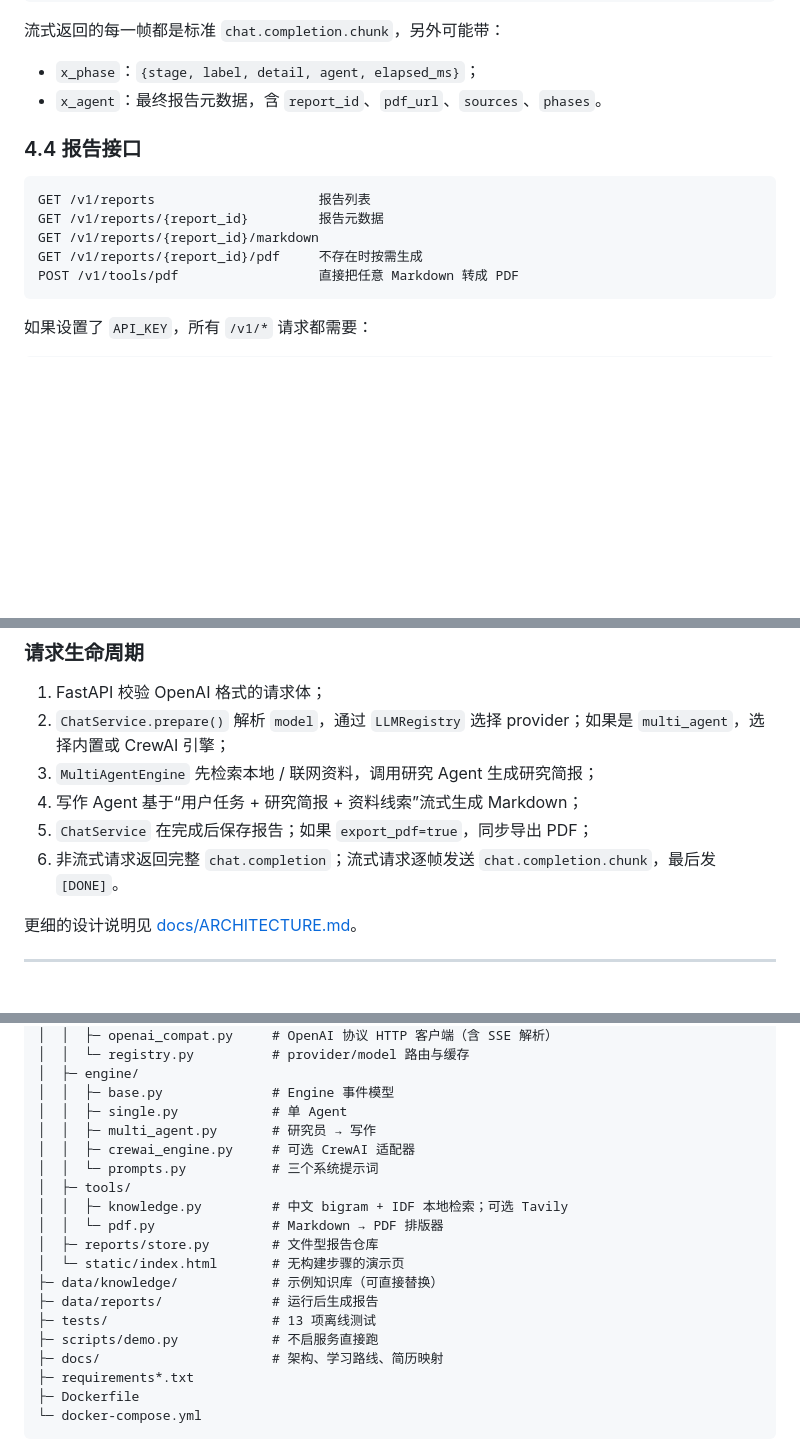
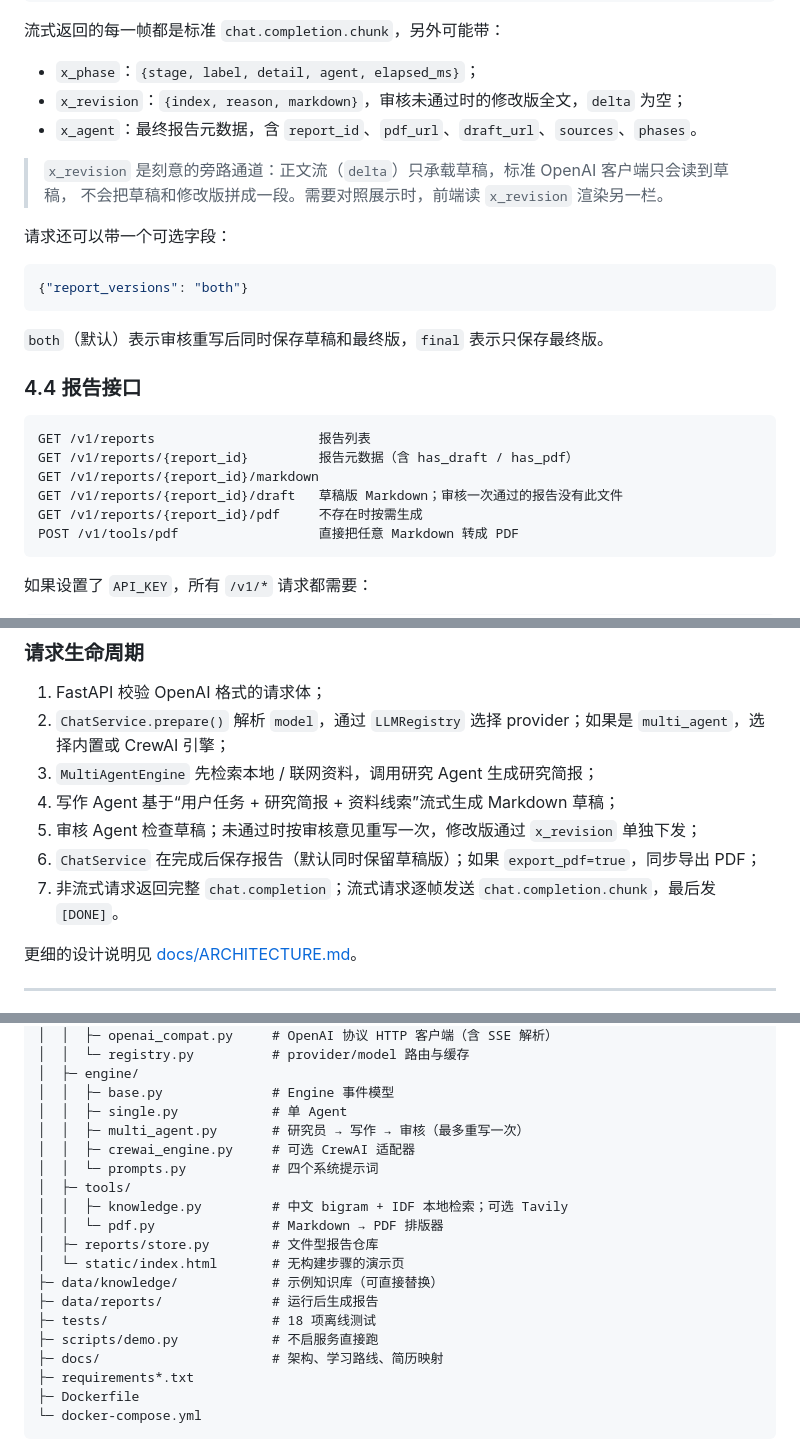
Before and after one commit to outsider66/multi-agent-service, a Markdown page: README.md, 3 parts joined by grey strips. Drawn GitHub-style; blank space fills up the shorter version.

````diff
--- a/README.md
+++ b/README.md
@@ -211,14 +211,27 @@ curl -N http://127.0.0.1:8000/v1/chat/completions \
 流式返回的每一帧都是标准 `chat.completion.chunk`，另外可能带：
 
 - `x_phase`：`{stage, label, detail, agent, elapsed_ms}`；
-- `x_agent`：最终报告元数据，含 `report_id`、`pdf_url`、`sources`、`phases`。
+- `x_revision`：`{index, reason, markdown}`，审核未通过时的修改版全文，`delta` 为空；
+- `x_agent`：最终报告元数据，含 `report_id`、`pdf_url`、`draft_url`、`sources`、`phases`。
+
+> `x_revision` 是刻意的旁路通道：正文流（`delta`）只承载草稿，标准 OpenAI 客户端只会读到草稿，
+> 不会把草稿和修改版拼成一段。需要对照展示时，前端读 `x_revision` 渲染另一栏。
+
+请求还可以带一个可选字段：
+
+```json
+{"report_versions": "both"}
+```
+
+`both`（默认）表示审核重写后同时保存草稿和最终版，`final` 表示只保存最终版。
 
 ### 4.4 报告接口
 
 ```text
 GET /v1/reports                     报告列表
-GET /v1/reports/{report_id}         报告元数据
+GET /v1/reports/{report_id}         报告元数据（含 has_draft / has_pdf）
 GET /v1/reports/{report_id}/markdown
+GET /v1/reports/{report_id}/draft   草稿版 Markdown；审核一次通过的报告没有此文件
 GET /v1/reports/{report_id}/pdf     不存在时按需生成
 POST /v1/tools/pdf                  直接把任意 Markdown 转成 PDF
 ```
@@ -321,9 +338,10 @@ flowchart LR
 1. FastAPI 校验 OpenAI 格式的请求体；
 2. `ChatService.prepare()` 解析 `model`，通过 `LLMRegistry` 选择 provider；如果是 `multi_agent`，选择内置或 CrewAI 引擎；
 3. `MultiAgentEngine` 先检索本地 / 联网资料，调用研究 Agent 生成研究简报；
-4. 写作 Agent 基于“用户任务 + 研究简报 + 资料线索”流式生成 Markdown；
-5. `ChatService` 在完成后保存报告；如果 `export_pdf=true`，同步导出 PDF；
-6. 非流式请求返回完整 `chat.completion`；流式请求逐帧发送 `chat.completion.chunk`，最后发 `[DONE]`。
+4. 写作 Agent 基于“用户任务 + 研究简报 + 资料线索”流式生成 Markdown 草稿；
+5. 审核 Agent 检查草稿；未通过时按审核意见重写一次，修改版通过 `x_revision` 单独下发；
+6. `ChatService` 在完成后保存报告（默认同时保留草稿版）；如果 `export_pdf=true`，同步导出 PDF；
+7. 非流式请求返回完整 `chat.completion`；流式请求逐帧发送 `chat.completion.chunk`，最后发 `[DONE]`。
 
 更细的设计说明见 [docs/ARCHITECTURE.md](docs/ARCHITECTURE.md)。
 
@@ -353,9 +371,9 @@ multi-agent-service/
 │  ├─ engine/
 │  │  ├─ base.py              # Engine 事件模型
 │  │  ├─ single.py            # 单 Agent
-│  │  ├─ multi_agent.py       # 研究员 → 写作
+│  │  ├─ multi_agent.py       # 研究员 → 写作 → 审核（最多重写一次）
 │  │  ├─ crewai_engine.py     # 可选 CrewAI 适配器
-│  │  └─ prompts.py           # 三个系统提示词
+│  │  └─ prompts.py           # 四个系统提示词
 │  ├─ tools/
 │  │  ├─ knowledge.py         # 中文 bigram + IDF 本地检索；可选 Tavily
 │  │  └─ pdf.py               # Markdown → PDF 排版器
@@ -363,7 +381,7 @@ multi-agent-service/
 │  └─ static/index.html       # 无构建步骤的演示页
 ├─ data/knowledge/            # 示例知识库（可直接替换）
 ├─ data/reports/              # 运行后生成报告
-├─ tests/                     # 13 项离线测试
+├─ tests/                     # 18 项离线测试
 ├─ scripts/demo.py            # 不启服务直接跑
 ├─ docs/                      # 架构、学习路线、简历映射
 ├─ requirements*.txt
````
Also changed, not shown: other parts of README.md (+22 -19 lines), docs/ARCHITECTURE.md (+52 -11 lines), docs/LEARNING_GUIDE.md (+7 -2 lines).
